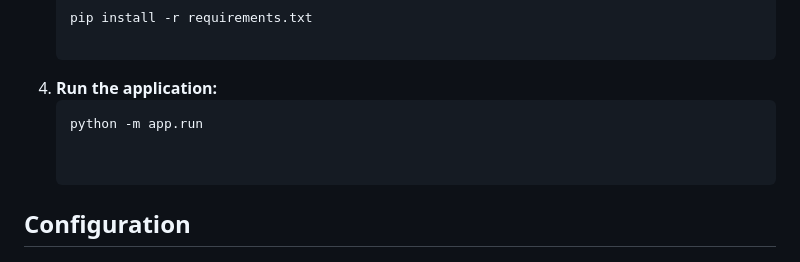
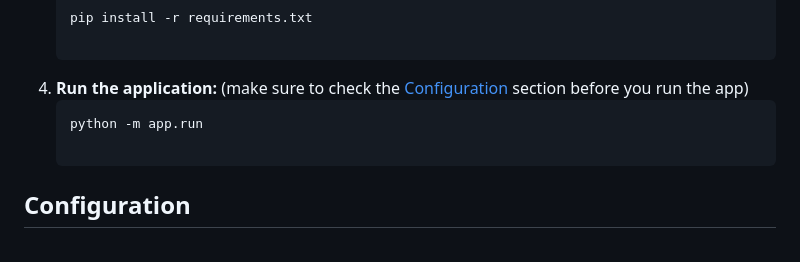
Before and after one commit to motaz-atallah/Document-Proccessing, a Markdown page: README.md, the part around the change. Drawn GitHub-style.

````diff
--- a/README.md
+++ b/README.md
@@ -39,10 +39,9 @@ Follow these steps to set up the application on your local machine:
    ```bash
    pip install -r requirements.txt
 
-3. **Run the application:**
+3. **Run the application:** (make sure to check the [Configuration](#configuration) section before you run the app)
     ```bash
     python -m app.run
-
 
 ## Configuration
 
````
